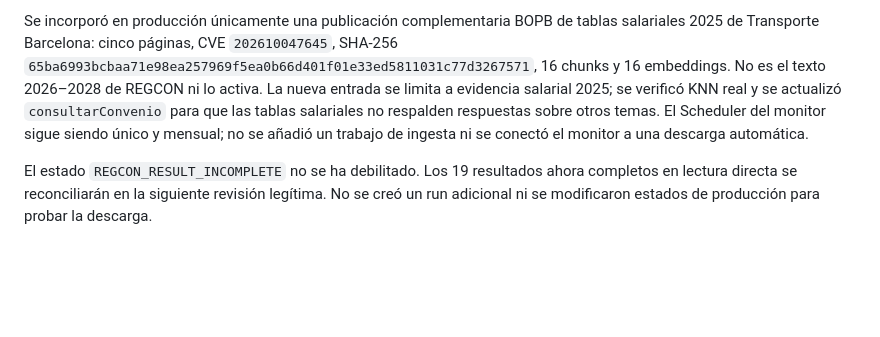
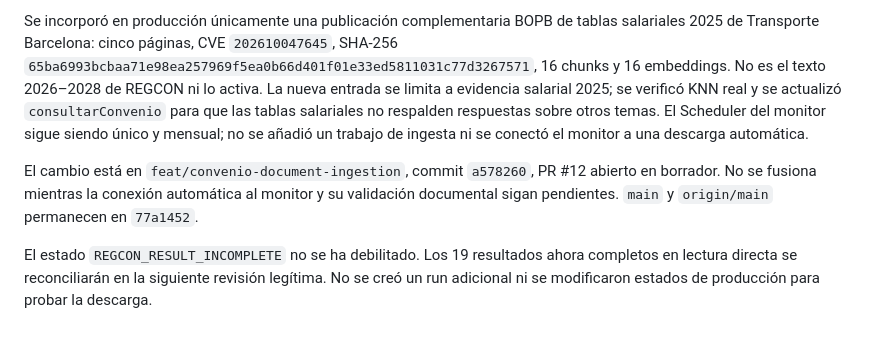
Before and after one commit to Urtxe/Calendario-Laboral, a Markdown page: docs/automatizacion-convenios-2026.md, the part around the change. Drawn GitHub-style; blank space fills up the shorter version.

```diff
--- a/docs/automatizacion-convenios-2026.md
+++ b/docs/automatizacion-convenios-2026.md
@@ -111,4 +111,6 @@ Los contadores anteriores son el cierre histórico de la fase 7. En una comproba
 
 Se incorporó en producción únicamente una publicación complementaria BOPB de tablas salariales 2025 de Transporte Barcelona: cinco páginas, CVE `202610047645`, SHA-256 `65ba6993bcbaa71e98ea257969f5ea0b66d401f01e33ed5811031c77d3267571`, 16 chunks y 16 embeddings. No es el texto 2026–2028 de REGCON ni lo activa. La nueva entrada se limita a evidencia salarial 2025; se verificó KNN real y se actualizó `consultarConvenio` para que las tablas salariales no respalden respuestas sobre otros temas. El Scheduler del monitor sigue siendo único y mensual; no se añadió un trabajo de ingesta ni se conectó el monitor a una descarga automática.
 
+El cambio está en `feat/convenio-document-ingestion`, commit `a578260`, PR #12 abierto en borrador. No se fusiona mientras la conexión automática al monitor y su validación documental sigan pendientes. `main` y `origin/main` permanecen en `77a1452`.
+
 El estado `REGCON_RESULT_INCOMPLETE` no se ha debilitado. Los 19 resultados ahora completos en lectura directa se reconciliarán en la siguiente revisión legítima. No se creó un run adicional ni se modificaron estados de producción para probar la descarga.
```
Also changed, not shown: docs/ingesta-automatica-convenios-2026.md (+1 -0 lines).
